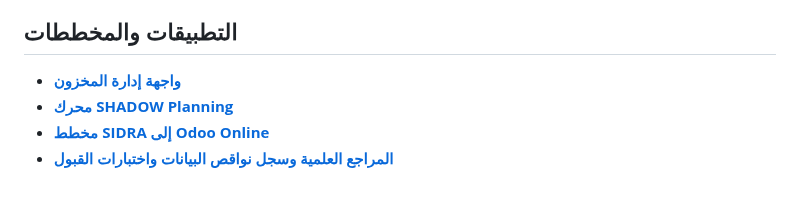
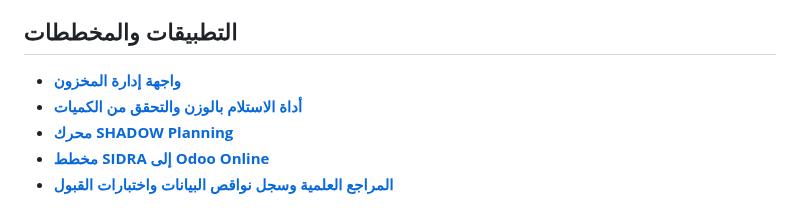
Before and after one commit to mtarkg2025-lang/ilock-inventory, a Markdown page: README.md, the part around the change. Rendered like a GitHub page.

Commit message:
Add weight receiving tool to project entry points

```diff
--- a/README.md
+++ b/README.md
@@ -10,6 +10,7 @@
 
 ## التطبيقات والمخططات
 - **[واجهة إدارة المخزون](./index.html)**
+- **[أداة الاستلام بالوزن والتحقق من الكميات](./weight-receiving/)**
 - **[محرك SHADOW Planning](./shadow-planning/)**
 - **[مخطط SIDRA إلى Odoo Online](./SIDRA_ODOO_ONLINE_BLUEPRINT.md)**
 - **[المراجع العلمية وسجل نواقص البيانات واختبارات القبول](./shadow-planning/README.md)**
```
